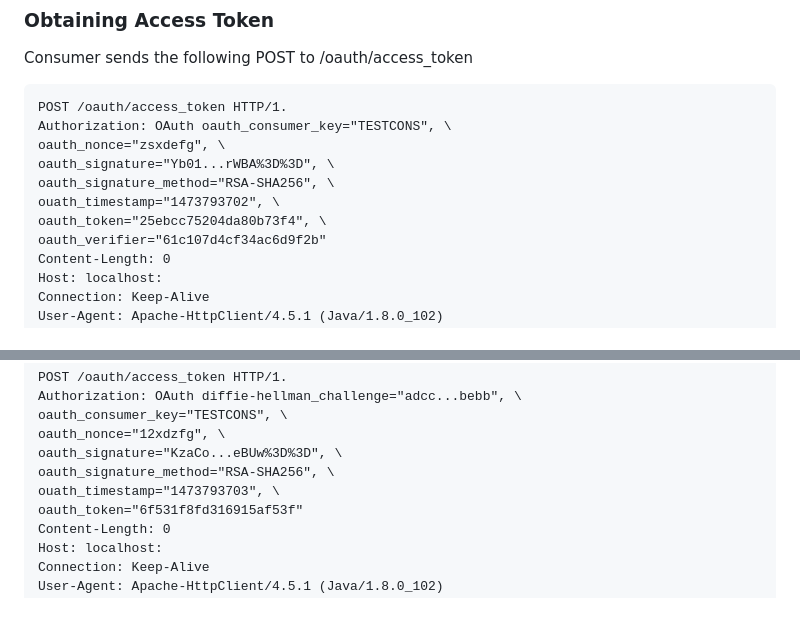
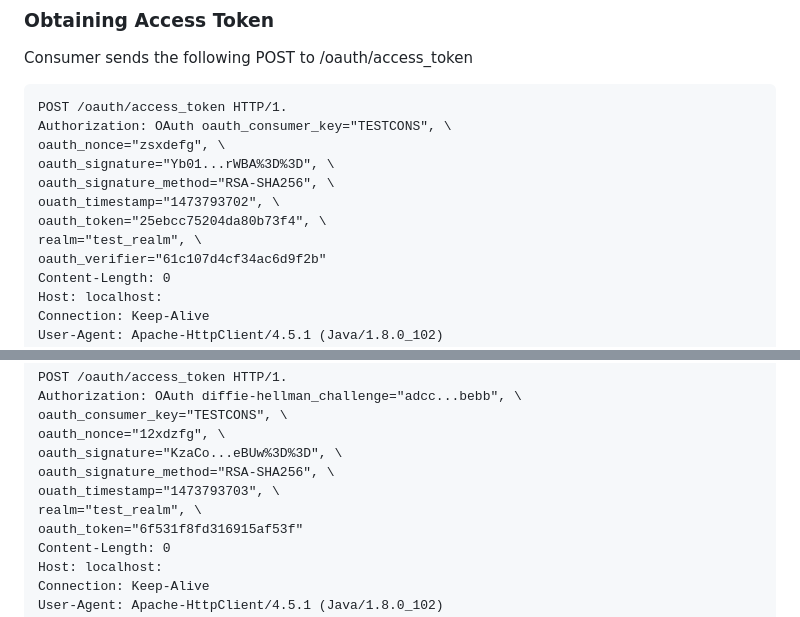
Before and after one commit to damian-ib/cpapi-oauth-demos, a Markdown page: How to implement OAuth.md, 2 parts joined by grey strips. Rendered like a GitHub page.

Commit message:
added missing realm param to access token request

```diff
--- a/How to implement OAuth.md
+++ b/How to implement OAuth.md
@@ -581,6 +581,7 @@ oauth_signature="Yb01...rWBA%3D%3D", \
 oauth_signature_method="RSA-SHA256", \
 ouath_timestamp="1473793702", \
 oauth_token="25ebcc75204da80b73f4", \
+realm="test_realm", \
 oauth_verifier="61c107d4cf34ac6d9f2b"
 Content-Length: 0
 Host: localhost:
@@ -626,6 +627,7 @@ oauth_nonce="12xdzfg", \
 oauth_signature="KzaCo...eBUw%3D%3D", \
 oauth_signature_method="RSA-SHA256", \
 ouath_timestamp="1473793703", \
+realm="test_realm", \
 oauth_token="6f531f8fd316915af53f"
 Content-Length: 0
 Host: localhost:
```
